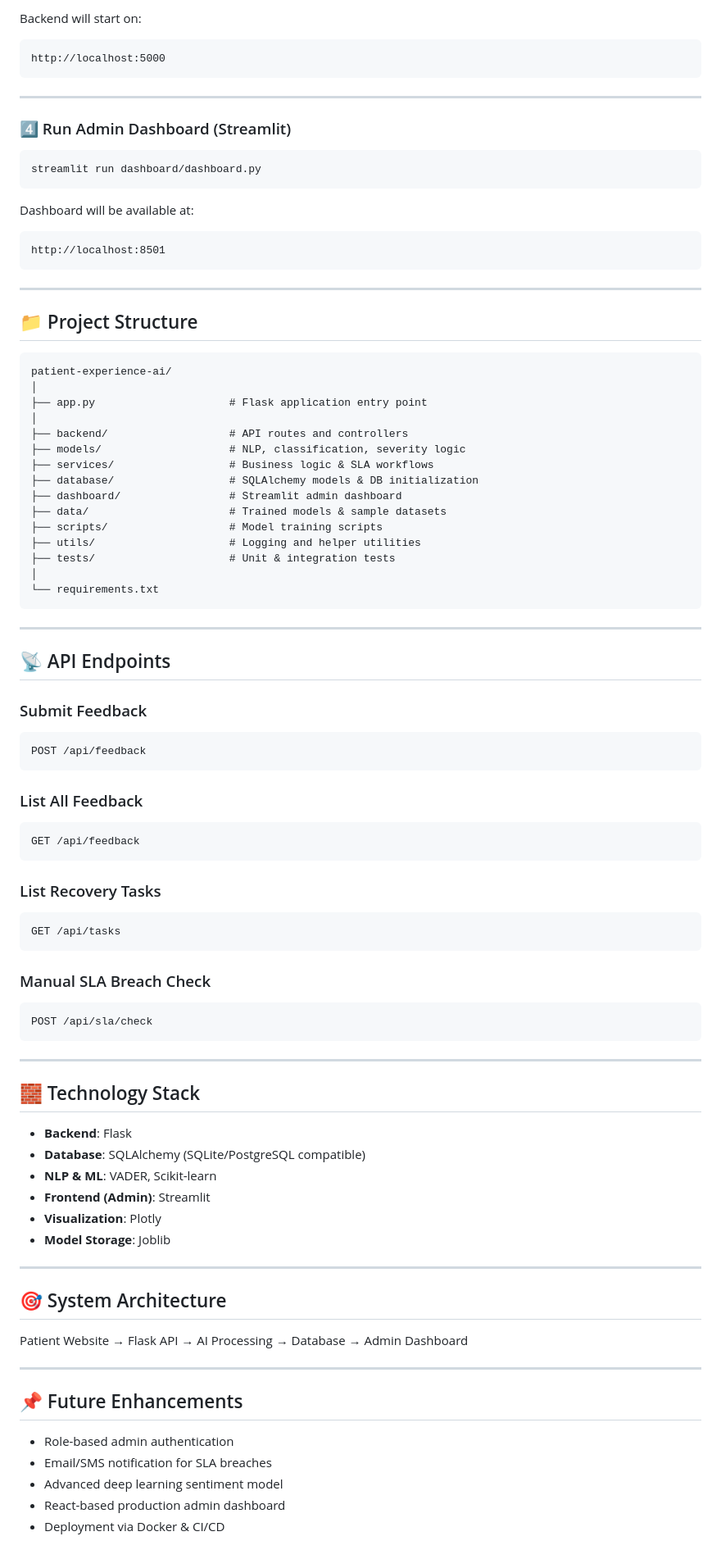
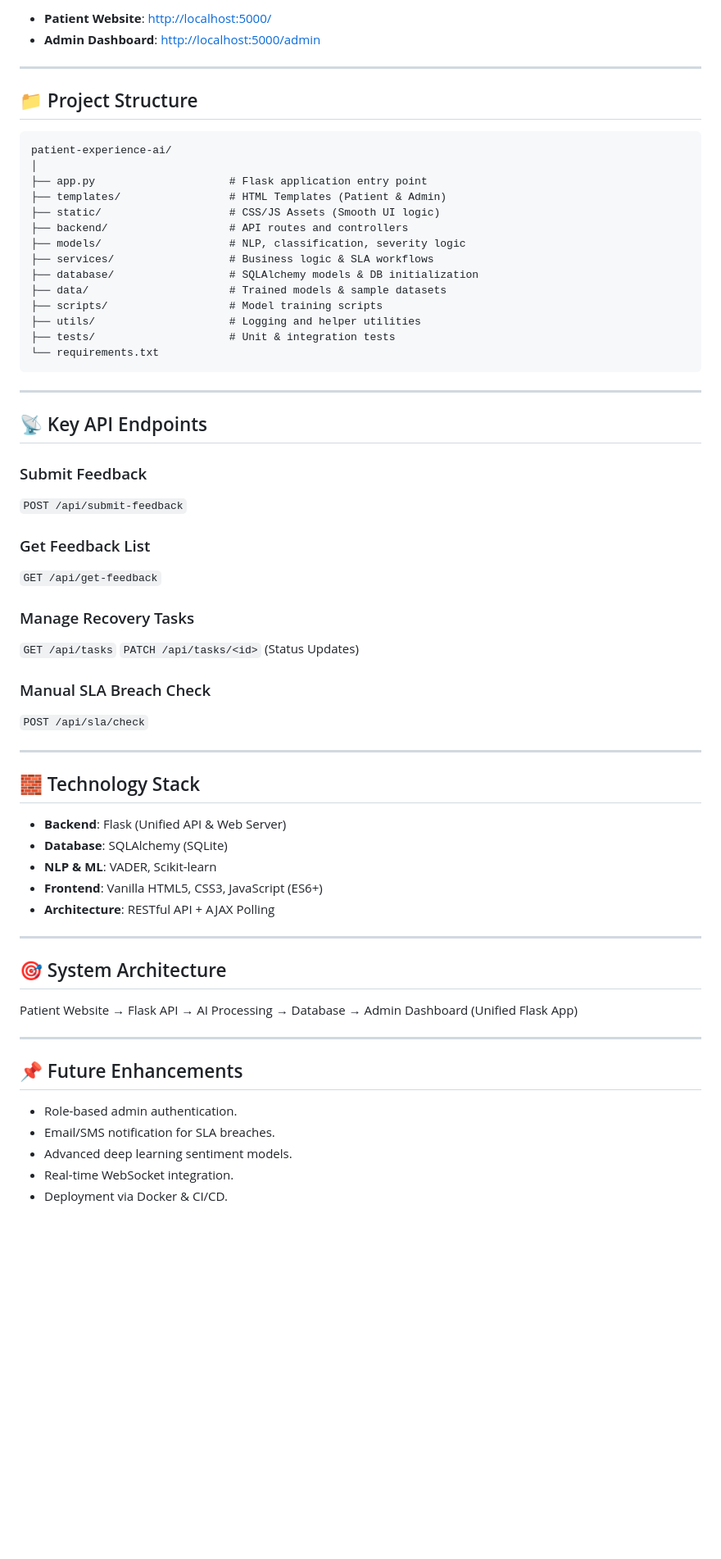
Before and after one commit to bharathrajm-2005/draft-1-stjoseph, a Markdown page: README.md, the part around one of its changes. Shown at 82% size. GitHub-like rendering; blank space fills up the shorter version.

Commit message:
Updated Admin panel

````diff
--- a/README.md
+++ b/README.md
@@ -89,23 +56,6 @@ python app.py
 
-Backend will start on:
-
-```
-http://localhost:5000
-```
-
----
-
-### 4️⃣ Run Admin Dashboard (Streamlit)
-
-```bash
-streamlit run dashboard/dashboard.py
-```
-
-Dashboard will be available at:
-
-```
-http://localhost:8501
-```
+*   **Patient Website**: [http://localhost:5000/](http://localhost:5000/)
+*   **Admin Dashboard**: [http://localhost:5000/admin](http://localhost:5000/admin)
 
 ---
 
@@ -115,71 +65,55 @@ http://localhost:8501
 patient-experience-ai/
 │
 ├── app.py                     # Flask application entry point
-│
+├── templates/                 # HTML Templates (Patient & Admin)
+├── static/                    # CSS/JS Assets (Smooth UI logic)
 ├── backend/                   # API routes and controllers
 ├── models/                    # NLP, classification, severity logic
 ├── services/                  # Business logic & SLA workflows
 ├── database/                  # SQLAlchemy models & DB initialization
-├── dashboard/                 # Streamlit admin dashboard
 ├── data/                      # Trained models & sample datasets
 ├── scripts/                   # Model training scripts
 ├── utils/                     # Logging and helper utilities
 ├── tests/                     # Unit & integration tests
-│
 └── requirements.txt
 ```
 
 ---
 
-## 📡 API Endpoints
+## 📡 Key API Endpoints
 
 ### Submit Feedback
+`POST /api/submit-feedback`
 
-```
-POST /api/feedback
-```
+### Get Feedback List
+`GET /api/get-feedback`
 
-### List All Feedback
-
-```
-GET /api/feedback
-```
-
-### List Recovery Tasks
-
-```
-GET /api/tasks
-```
+### Manage Recovery Tasks
+`GET /api/tasks`
+`PATCH /api/tasks/<id>` (Status Updates)
 
 ### Manual SLA Breach Check
-
-```
-POST /api/sla/check
-```
+`POST /api/sla/check`
 
 ---
 
 ## 🧱 Technology Stack
-
-* **Backend**: Flask
-* **Database**: SQLAlchemy (SQLite/PostgreSQL compatible)
+* **Backend**: Flask (Unified API & Web Server)
+* **Database**: SQLAlchemy (SQLite)
 * **NLP & ML**: VADER, Scikit-learn
-* **Frontend (Admin)**: Streamlit
-* **Visualization**: Plotly
-* **Model Storage**: Joblib
+* **Frontend**: Vanilla HTML5, CSS3, JavaScript (ES6+)
+* **Architecture**: RESTful API + AJAX Polling
 
 ---
 
 ## 🎯 System Architecture
-
-Patient Website → Flask API → AI Processing → Database → Admin Dashboard
+Patient Website → Flask API → AI Processing → Database → Admin Dashboard (Unified Flask App)
 
 ---
 
 ## 📌 Future Enhancements
-
-* Role-based admin authentication
-* Email/SMS notification for SLA breaches
-* Advanced deep learning sentiment model
-* React-based production admin dashboard
-* Deployment via Docker & CI/CD
+* Role-based admin authentication.
+* Email/SMS notification for SLA breaches.
+* Advanced deep learning sentiment models.
+* Real-time WebSocket integration.
+* Deployment via Docker & CI/CD.
````
Also changed, not shown: other parts of README.md (+17 -50 lines).
